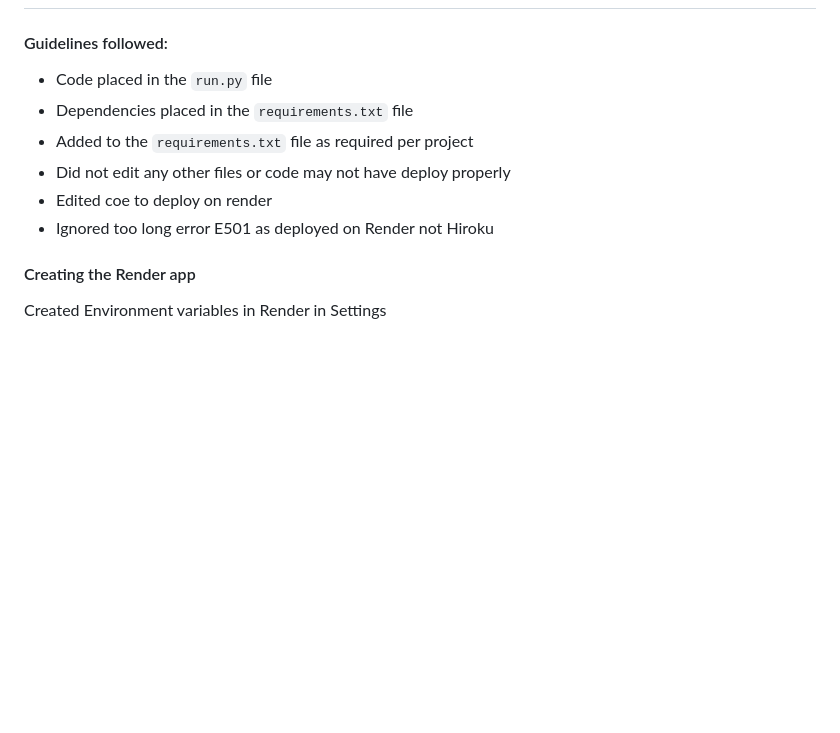
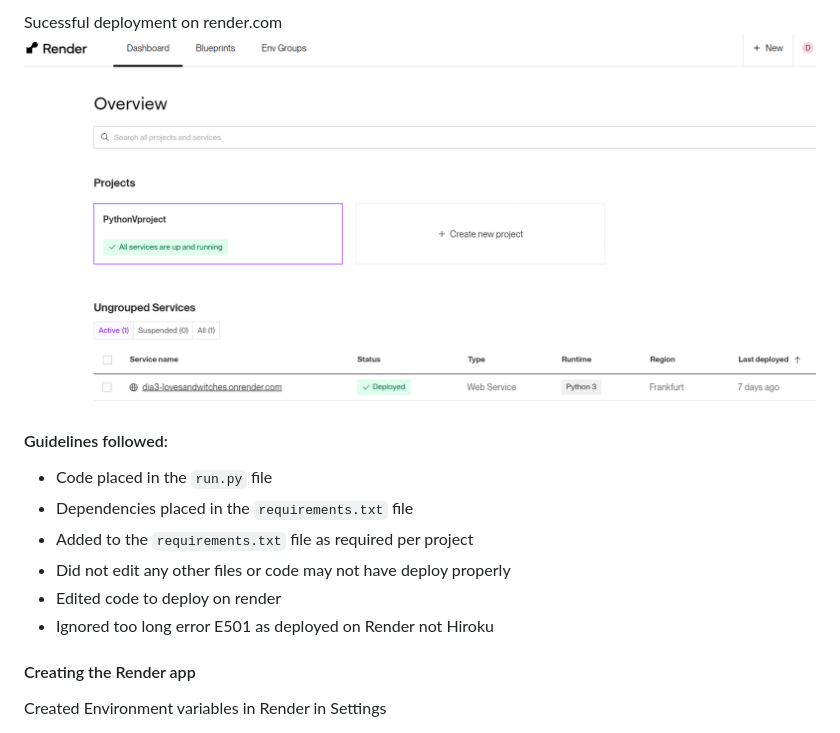
Before and after one commit to DiasDevils/PythonVproject, a Markdown page: README.md, the part around the change printed below. Drawn GitHub-style; pictures changed too: deployedgreen.png (added); blank space fills up the shorter version.

Commit message:
doc: added pics for deployment

```diff
--- a/README.md
+++ b/README.md
@@ -105,10 +122,14 @@ This is to be fixed at a later time outside the scope of this project.
+Sucessful deployment on render.com
+![alt text](deployedgreen.png)
+
 #### Guidelines followed:
 - Code placed in the `run.py` file
 - Dependencies placed in the `requirements.txt` file
 - Added to the `requirements.txt` file as required per project
 - Did not edit any other files or code may not have deploy properly
-- Edited coe to deploy on render
+- Edited code to deploy on render
 - Ignored too long error E501 as deployed on Render not Hiroku
+
 #### Creating the Render app
 Created Environment variables in Render in Settings
 1. 'Port' 8000
```
Also changed, not shown: other parts of README.md (+17 -0 lines), credsfile.png (added), deployment.png (added), envvariable.png (added), set1.png (added), set2.png (added).
